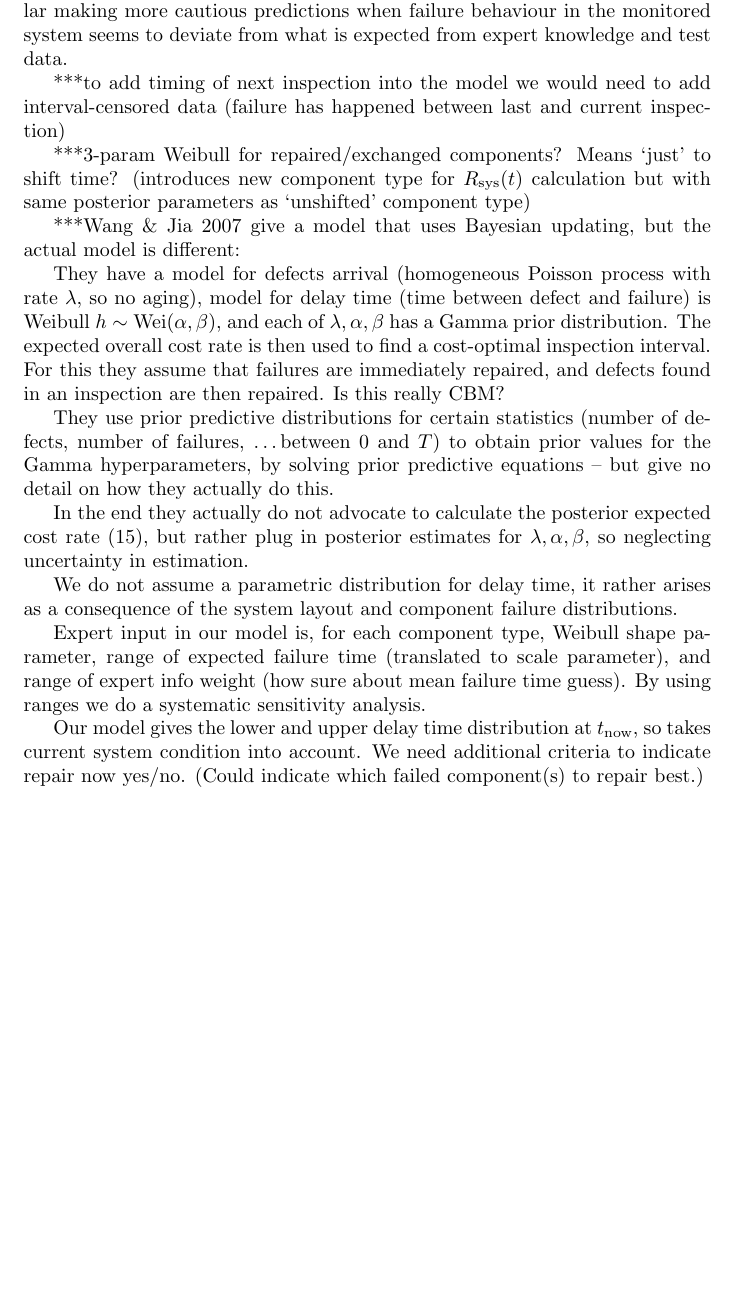
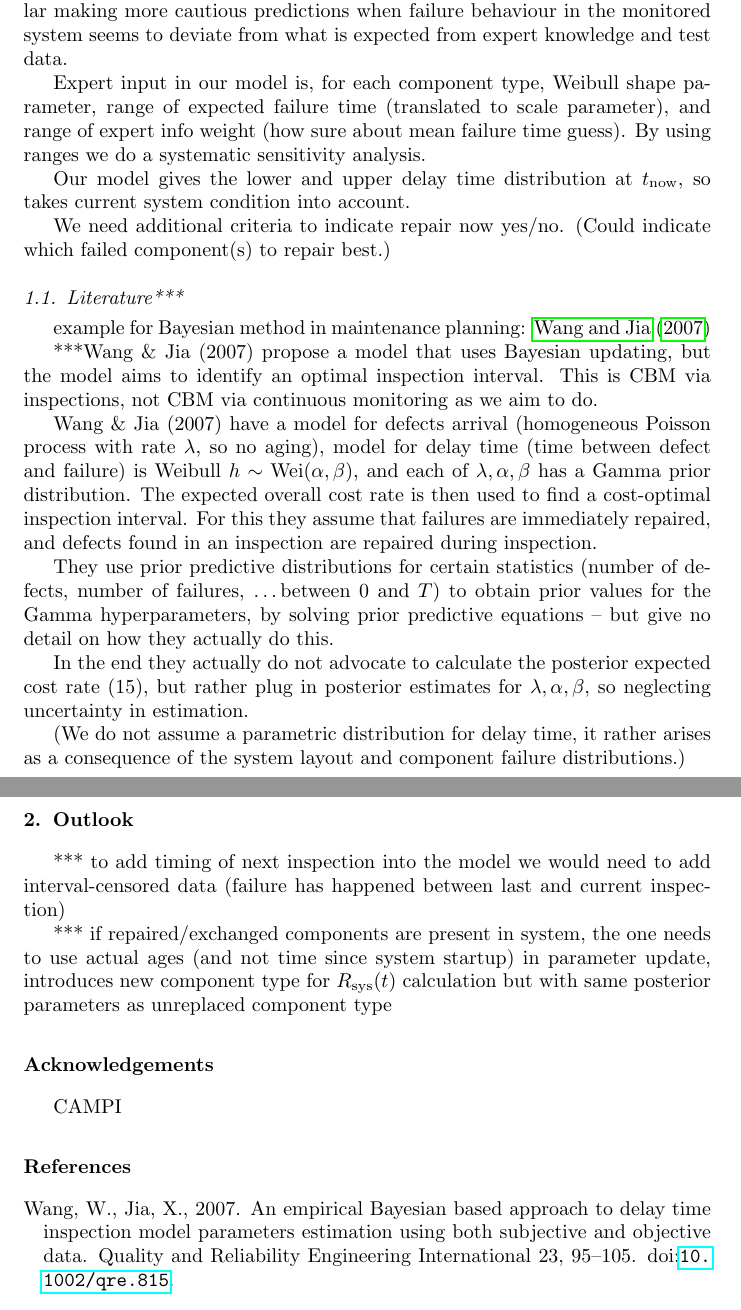
Before and after one commit to geeeero/cbm-rbd, a LaTeX paper (cbm-rbd-paper.tex): part of page 2 of 3 before the commit and two parts of pages 2 and 3 of 3 after it, the two joined at a grey line, cut so that both start at the same text, the shorter picture padded with empty space. Compiled offline with pdfLaTeX.

Commit message:
adding refs file

```diff
--- a/cbm-rbd-paper.tex
+++ b/cbm-rbd-paper.tex
@@ -253,22 +253,32 @@ according to the current system status,
 in particular making more cautious predictions when failure behaviour in the monitored system
 seems to deviate from what is expected from expert knowledge and test data.
 
-***to add timing of next inspection into the model we would need to add interval-censored data
-(failure has happened between last and current inspection)
+Expert input in our model is, for each component type,
+Weibull shape parameter, range of expected failure time (translated to scale parameter),
+and range of expert info weight (how sure about mean failure time guess).
+By using ranges we do a systematic sensitivity analysis.
 
-***3-param Weibull for repaired/exchanged components? Means `just' to shift time?
-(introduces new component type for $\Rsys(t)$ calculation but with same posterior parameters as `unshifted' component type)
+Our model gives the lower and upper delay time distribution at $\tnow$,
+so takes current system condition into account.
 
-***Wang \& Jia 2007 give a model that uses Bayesian updating,
-but the actual model is different:
+We need additional criteria to indicate repair now yes/no.
+(Could indicate which failed component(s) to repair best.)
 
-They have a model for defects arrival (homogeneous Poisson process with rate $\lambda$, so no aging),
+
+\subsection{Literature***}
+
+example for Bayesian method in maintenance planning: \cite{2007:wang-jia}
+
+***Wang \& Jia (2007) propose a model that uses Bayesian updating,
+but the model aims to identify an optimal inspection interval.
+This is CBM via inspections, not CBM via continuous monitoring as we aim to do.
+
+Wang \& Jia (2007) have a model for defects arrival (homogeneous Poisson process with rate $\lambda$, so no aging),
 model for delay time (time between defect and failure) is Weibull $h \sim \wei(\alpha,\beta)$,
 and each of $\lambda, \alpha, \beta$ has a Gamma prior distribution.
 The expected overall cost rate is then used to find a cost-optimal inspection interval.
 For this they assume that failures are immediately repaired,
-and defects found in an inspection are then repaired.
-Is this really CBM?
+and defects found in an inspection are repaired during inspection.
 
 They use prior predictive distributions for certain statistics (number of defects, number of failures, \ldots between $0$ and $T$)
 to obtain prior values for the Gamma hyperparameters,
@@ -279,18 +289,20 @@ but rather plug in posterior estimates for $\lambda, \alpha, \beta$,
 so neglecting uncertainty in estimation.
 %They also do not indicate how sensitive
 
-We do not assume a parametric distribution for delay time,
-it rather arises as a consequence of the system layout and component failure distributions.
+(We do not assume a parametric distribution for delay time,
+it rather arises as a consequence of the system layout and component failure distributions.)
 
-Expert input in our model is, for each component type,
-Weibull shape parameter, range of expected failure time (translated to scale parameter),
-and range of expert info weight (how sure about mean failure time guess).
-By using ranges we do a systematic sensitivity analysis.
 
-Our model gives the lower and upper delay time distribution at $\tnow$,
-so takes current system condition into account.
-We need additional criteria to indicate repair now yes/no.
-(Could indicate which failed component(s) to repair best.)
+
+\section{Outlook}
+
+*** to add timing of next inspection into the model we would need to add interval-censored data
+(failure has happened between last and current inspection)
+
+*** if repaired/exchanged components are present in system,
+the one needs to use actual ages (and not time since system startup) in parameter update,
+introduces new component type for $\Rsys(t)$ calculation but with same posterior parameters as unreplaced component type
+
 
 \section*{Acknowledgements}
 
```
Also changed, not shown: refs.bib (added, +9 -0 lines), cbm-rbd-paper.tex (4 more changed lines).
